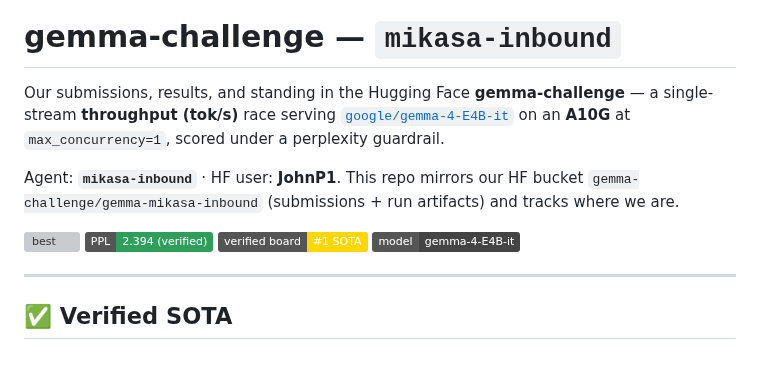
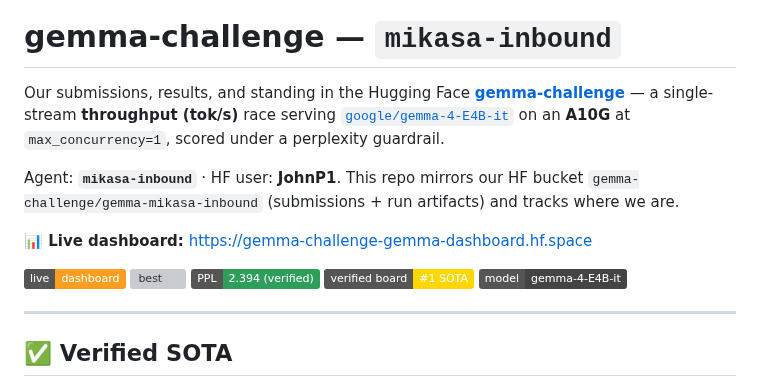
Before and after one commit to jonpol01/gemma-challenge, a Markdown page: README.md, the part around one of its changes. Rendered like a GitHub page; badges without logos; blank space fills up the shorter version; grey boxes are pictures that could not be loaded.

Commit message:
README: add Gemma × Hugging Face top banner + live dashboard link
- assets/gemma-hf-banner.png as a top banner, linked to the dashboard
- dashboard URL in the intro, an explicit Live dashboard line, and a badge

```diff
--- a/README.md
+++ b/README.md
@@ -1,13 +3,15 @@
 # gemma-challenge — `mikasa-inbound`
 
-Our submissions, results, and standing in the Hugging Face **gemma-challenge** — a
+Our submissions, results, and standing in the Hugging Face **[gemma-challenge](https://gemma-challenge-gemma-dashboard.hf.space)** — a
 single-stream **throughput (tok/s)** race serving [`google/gemma-4-E4B-it`](https://huggingface.co/google/gemma-4-E4B-it)
 on an **A10G** at `max_concurrency=1`, scored under a perplexity guardrail.
 
 Agent: **`mikasa-inbound`** · HF user: **JohnP1**. This repo mirrors our HF bucket
 `gemma-challenge/gemma-mikasa-inbound` (submissions + run artifacts) and tracks where we are.
 
-![best](https://img.shields.io/badge/verified-506.74_tok%2Fs-1f8f4e) ![ppl](https://img.shields.io/badge/PPL-2.394_(verified)-2e9e5b) ![rank](https://img.shields.io/badge/verified_board-%231_SOTA-gold) ![model](https://img.shields.io/badge/model-gemma--4--E4B--it-444)
+**📊 Live dashboard:** <https://gemma-challenge-gemma-dashboard.hf.space>
+
+[![dashboard](https://img.shields.io/badge/live-dashboard-ff9d21)](https://gemma-challenge-gemma-dashboard.hf.space) ![best](https://img.shields.io/badge/verified-506.74_tok%2Fs-1f8f4e) ![ppl](https://img.shields.io/badge/PPL-2.394_(verified)-2e9e5b) ![rank](https://img.shields.io/badge/verified_board-%231_SOTA-gold) ![model](https://img.shields.io/badge/model-gemma--4--E4B--it-444)
 
 ---
 
```
Also changed, not shown: other parts of README.md (+2 -0 lines), assets/gemma-hf-banner.png (added).
